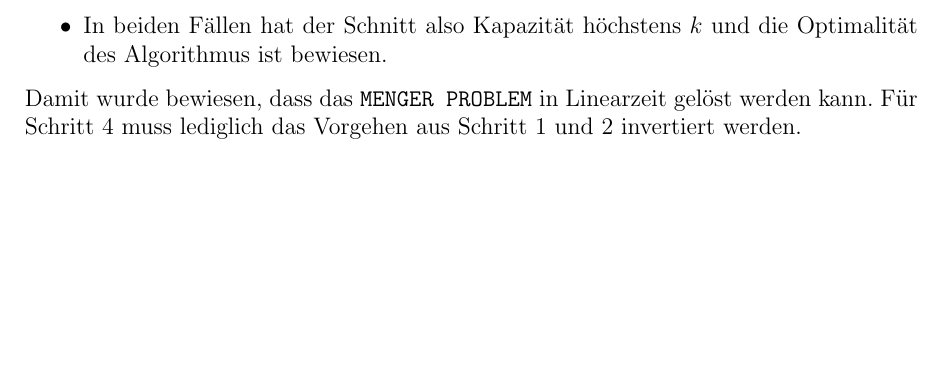
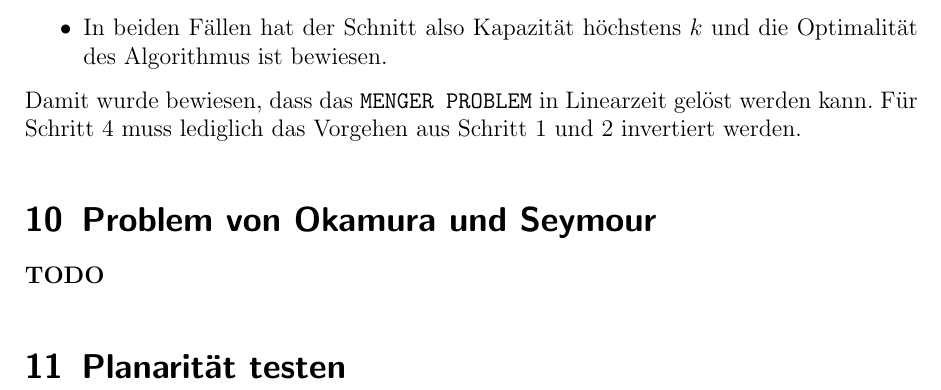
Before and after one commit to Proenchen/algo-pg-recap, a LaTeX document (main.tex, which reads chapter10.tex, chapter11.tex): part of page 48 of 48, cut so that both start at the same text, the shorter picture padded with empty space. Compiled offline with pdfLaTeX.

Commit message:
Create files for last two lectures

```diff
--- /dev/null
+++ b/chapter10.tex
@@ -0,0 +1,3 @@
+\section{Problem von Okamura und Seymour}
+
+\textbf{TODO}
--- /dev/null
+++ b/chapter11.tex
@@ -0,0 +1 @@
+\section{Planarität testen}
--- a/main.tex
+++ b/main.tex
@@ -8,7 +8,7 @@
 \begin{document}
 	\maketitle
 	\pagebreak
-	\foreach\c in {1,...,9} {
+	\foreach\c in {1,...,11} {
 		\input{chapter\c.tex}
 	}
 \end{document}
```
Also changed, not shown: main.pdf.
